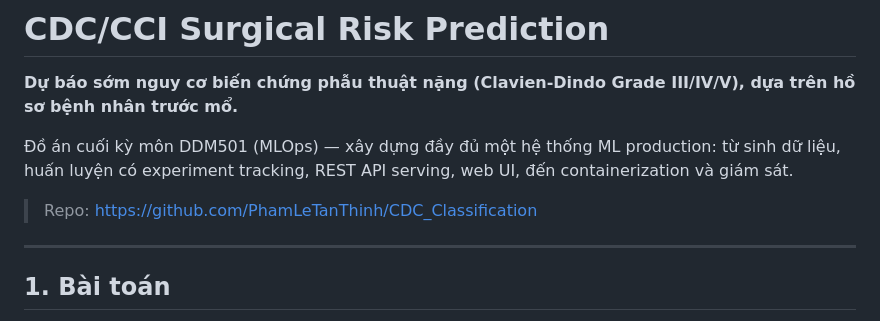
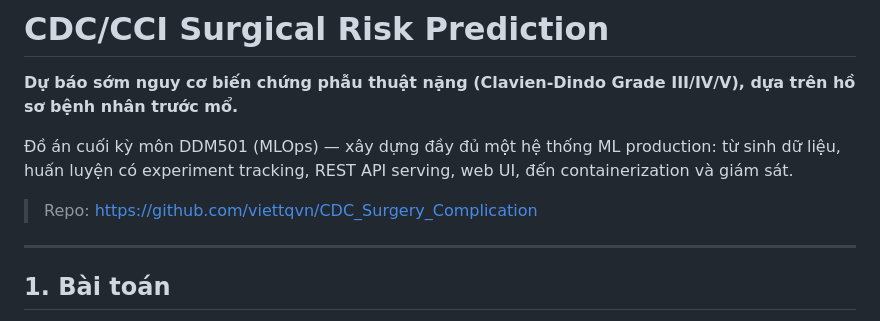
Before and after one commit to viettqvn/CDC_Surgery_Complication, a Markdown page: README.md, the part around the change. Drawn GitHub-style.

Commit message:
Change repository link for CDC project
Updated repository link in README.

```diff
--- a/README.md
+++ b/README.md
@@ -4,7 +4,7 @@
 
 Đồ án cuối kỳ môn DDM501 (MLOps) — xây dựng đầy đủ một hệ thống ML production: từ sinh dữ liệu, huấn luyện có experiment tracking, REST API serving, web UI, đến containerization và giám sát.
 
-> Repo: https://github.com/PhamLeTanThinh/CDC_Classification
+> Repo: https://github.com/viettqvn/CDC_Surgery_Complication
 
 ---
 
```
